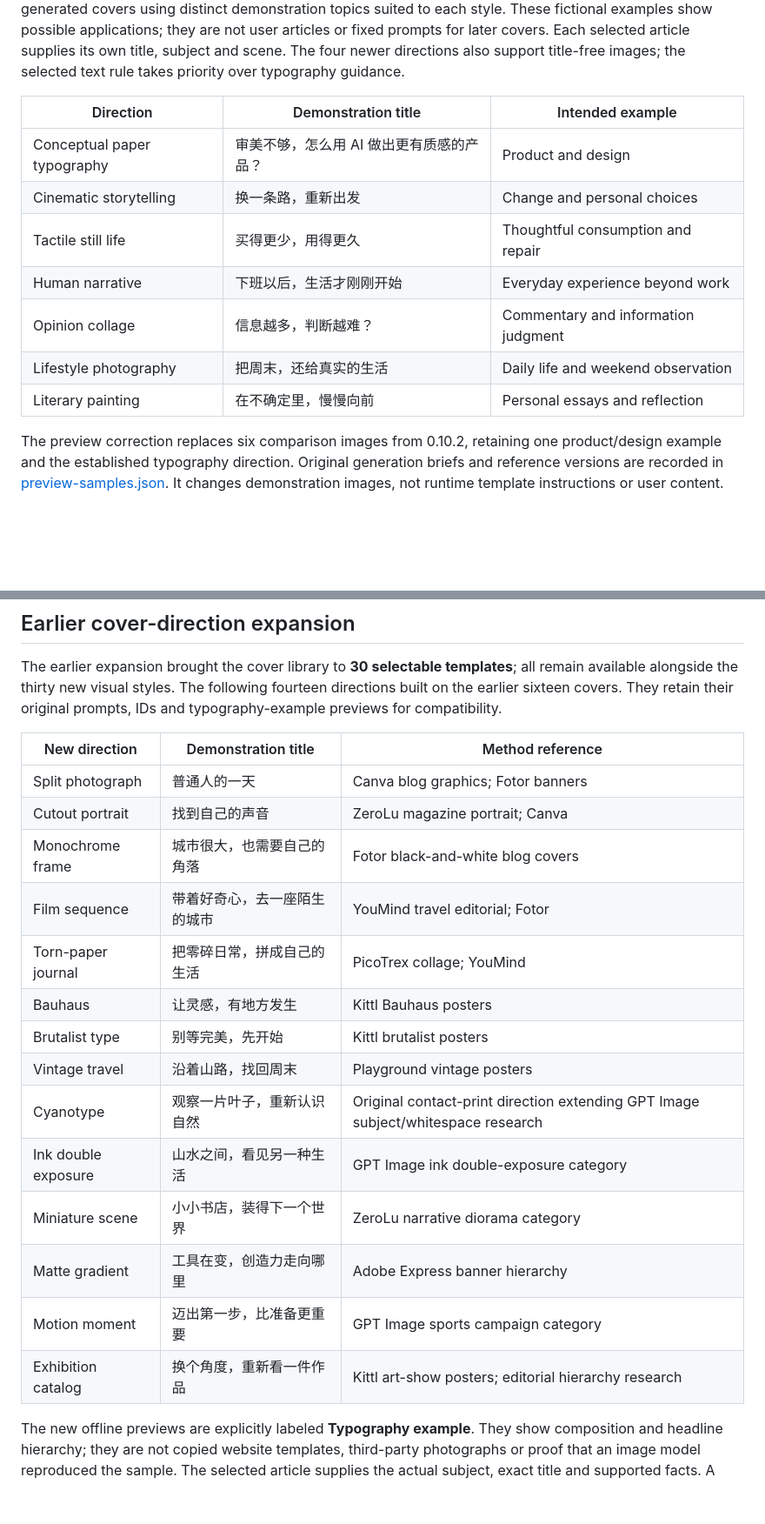
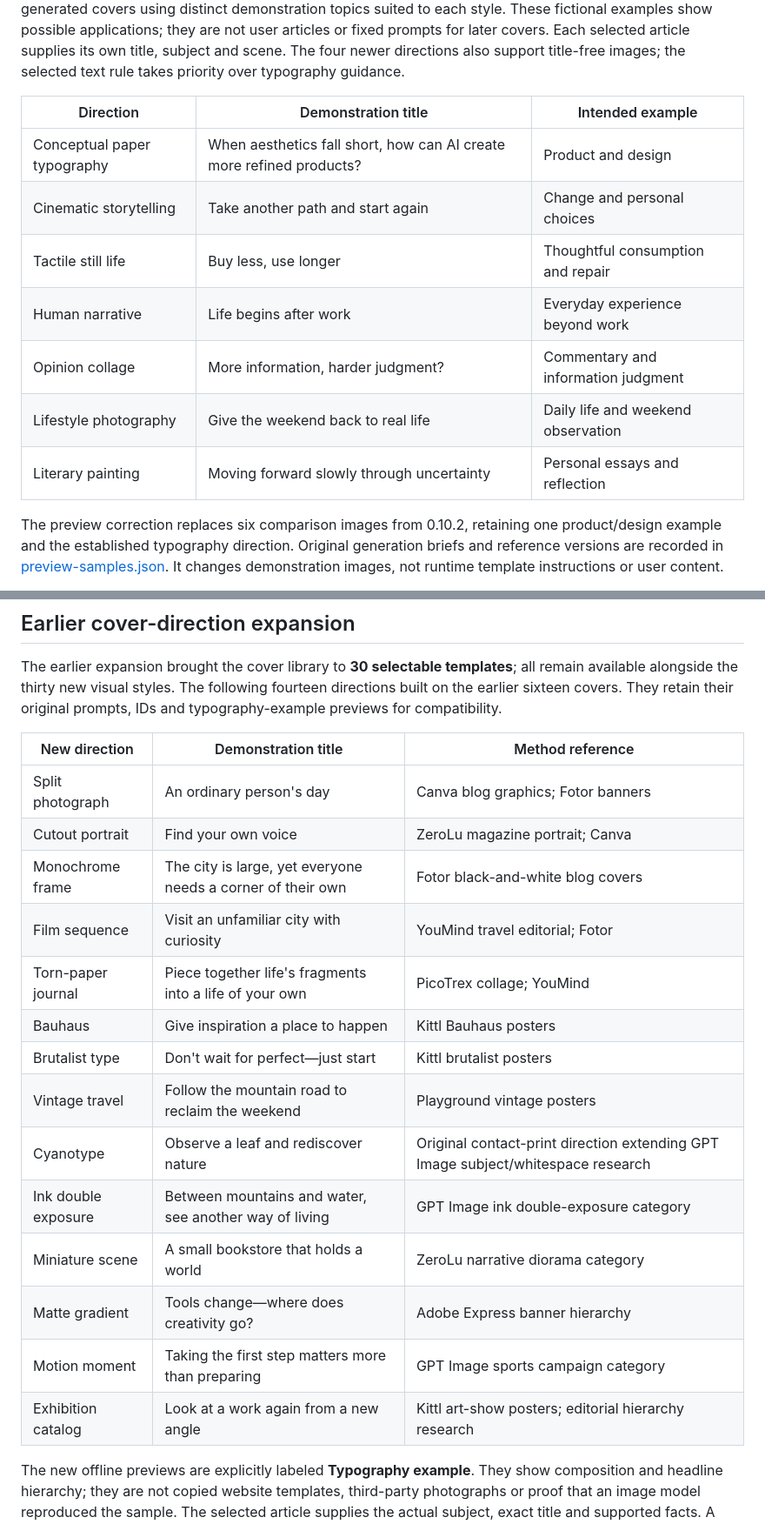
Before and after one commit to TreyDong/banana-design, a Markdown page: README.md, 2 parts joined by grey strips. Shown at 87% size. GitHub-like rendering; blank space fills up the shorter version.

Commit message:
Translate README Chinese copy to English and drop missing paths
Replace demonstration titles and remaining Chinese phrasing with English,
romanize the upstream author name, and remove the nonexistent ../banana-design
checkout reference.

Co-authored-by: Banana <TreyDong@users.noreply.github.com>

```diff
--- a/README.md
+++ b/README.md
@@ -152,13 +152,13 @@ The cover library includes the existing blank, engraving and neon layouts plus s
 
 | Direction | Demonstration title | Intended example |
 | --- | --- | --- |
-| Conceptual paper typography | 审美不够，怎么用 AI 做出更有质感的产品？ | Product and design |
-| Cinematic storytelling | 换一条路，重新出发 | Change and personal choices |
-| Tactile still life | 买得更少，用得更久 | Thoughtful consumption and repair |
-| Human narrative | 下班以后，生活才刚刚开始 | Everyday experience beyond work |
-| Opinion collage | 信息越多，判断越难？ | Commentary and information judgment |
-| Lifestyle photography | 把周末，还给真实的生活 | Daily life and weekend observation |
-| Literary painting | 在不确定里，慢慢向前 | Personal essays and reflection |
+| Conceptual paper typography | When aesthetics fall short, how can AI create more refined products? | Product and design |
+| Cinematic storytelling | Take another path and start again | Change and personal choices |
+| Tactile still life | Buy less, use longer | Thoughtful consumption and repair |
+| Human narrative | Life begins after work | Everyday experience beyond work |
+| Opinion collage | More information, harder judgment? | Commentary and information judgment |
+| Lifestyle photography | Give the weekend back to real life | Daily life and weekend observation |
+| Literary painting | Moving forward slowly through uncertainty | Personal essays and reflection |
 
 The preview correction replaces six comparison images from 0.10.2, retaining one product/design example and the established typography direction. Original generation briefs and reference versions are recorded in [preview-samples.json](assets/preview-samples.json). It changes demonstration images, not runtime template instructions or user content.
 
@@ -171,20 +171,20 @@ The earlier expansion brought the cover library to **30 selectable templates**;
 
 | New direction | Demonstration title | Method reference |
 | --- | --- | --- |
-| Split photograph | 普通人的一天 | Canva blog graphics; Fotor banners |
-| Cutout portrait | 找到自己的声音 | ZeroLu magazine portrait; Canva |
-| Monochrome frame | 城市很大，也需要自己的角落 | Fotor black-and-white blog covers |
-| Film sequence | 带着好奇心，去一座陌生的城市 | YouMind travel editorial; Fotor |
-| Torn-paper journal | 把零碎日常，拼成自己的生活 | PicoTrex collage; YouMind |
-| Bauhaus | 让灵感，有地方发生 | Kittl Bauhaus posters |
-| Brutalist type | 别等完美，先开始 | Kittl brutalist posters |
-| Vintage travel | 沿着山路，找回周末 | Playground vintage posters |
-| Cyanotype | 观察一片叶子，重新认识自然 | Original contact-print direction extending GPT Image subject/whitespace research |
-| Ink double exposure | 山水之间，看见另一种生活 | GPT Image ink double-exposure category |
-| Miniature scene | 小小书店，装得下一个世界 | ZeroLu narrative diorama category |
-| Matte gradient | 工具在变，创造力走向哪里 | Adobe Express banner hierarchy |
-| Motion moment | 迈出第一步，比准备更重要 | GPT Image sports campaign category |
-| Exhibition catalog | 换个角度，重新看一件作品 | Kittl art-show posters; editorial hierarchy research |
+| Split photograph | An ordinary person's day | Canva blog graphics; Fotor banners |
+| Cutout portrait | Find your own voice | ZeroLu magazine portrait; Canva |
+| Monochrome frame | The city is large, yet everyone needs a corner of their own | Fotor black-and-white blog covers |
+| Film sequence | Visit an unfamiliar city with curiosity | YouMind travel editorial; Fotor |
+| Torn-paper journal | Piece together life's fragments into a life of your own | PicoTrex collage; YouMind |
+| Bauhaus | Give inspiration a place to happen | Kittl Bauhaus posters |
+| Brutalist type | Don't wait for perfect—just start | Kittl brutalist posters |
+| Vintage travel | Follow the mountain road to reclaim the weekend | Playground vintage posters |
+| Cyanotype | Observe a leaf and rediscover nature | Original contact-print direction extending GPT Image subject/whitespace research |
+| Ink double exposure | Between mountains and water, see another way of living | GPT Image ink double-exposure category |
+| Miniature scene | A small bookstore that holds a world | ZeroLu narrative diorama category |
+| Matte gradient | Tools change—where does creativity go? | Adobe Express banner hierarchy |
+| Motion moment | Taking the first step matters more than preparing | GPT Image sports campaign category |
+| Exhibition catalog | Look at a work again from a new angle | Kittl art-show posters; editorial hierarchy research |
 
 The new offline previews are explicitly labeled **Typography example**. They show composition and headline hierarchy; they are not copied website templates, third-party photographs or proof that an image model reproduced the sample. The selected article supplies the actual subject, exact title and supported facts. A verified number is required before a numeric cover can emphasize it, and title-free output takes precedence over every style rule. No website login, runtime reference-site fetch, bundled editor dependency or font download was added.
 
```
Also changed, not shown: other parts of README.md (+6 -6 lines).
